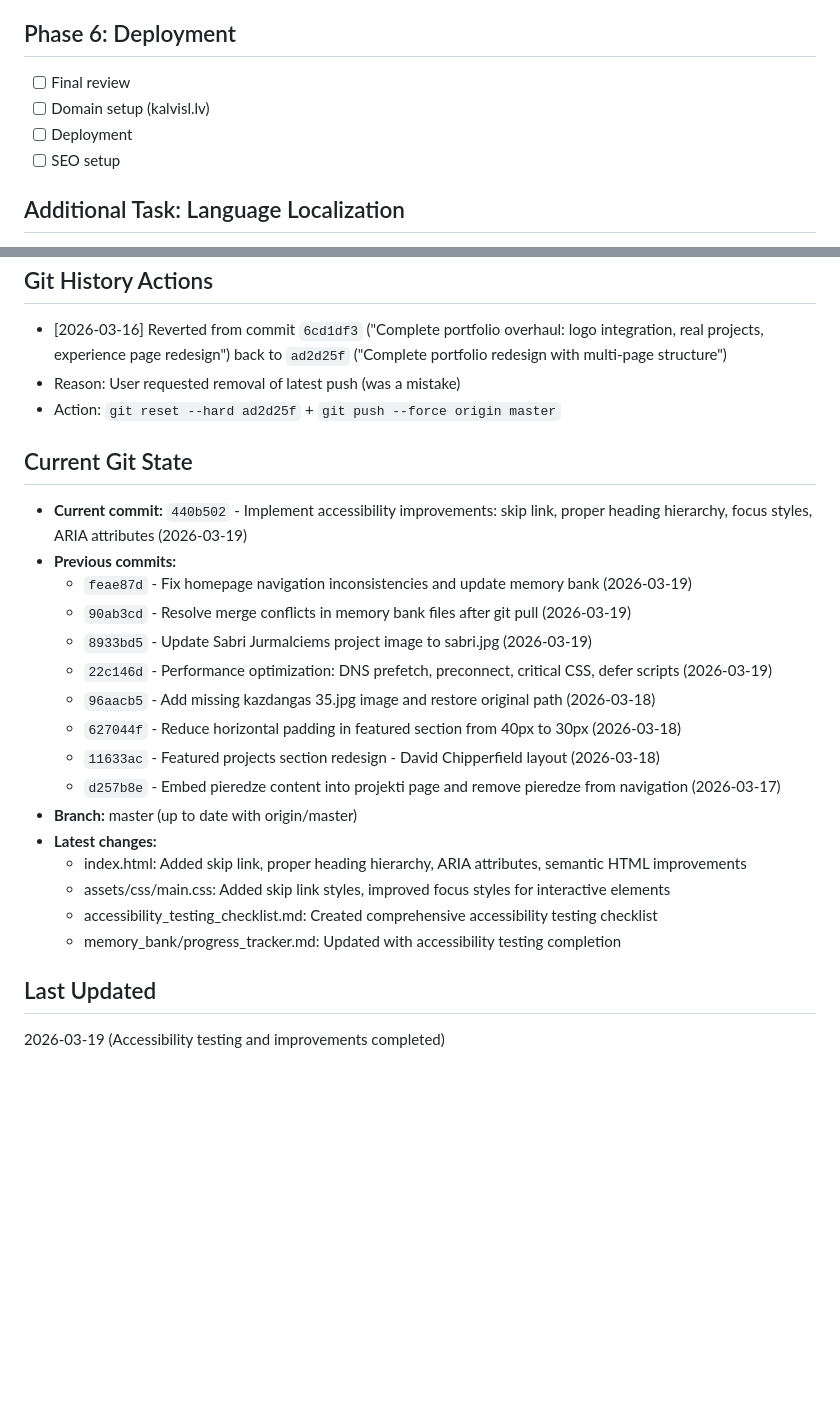
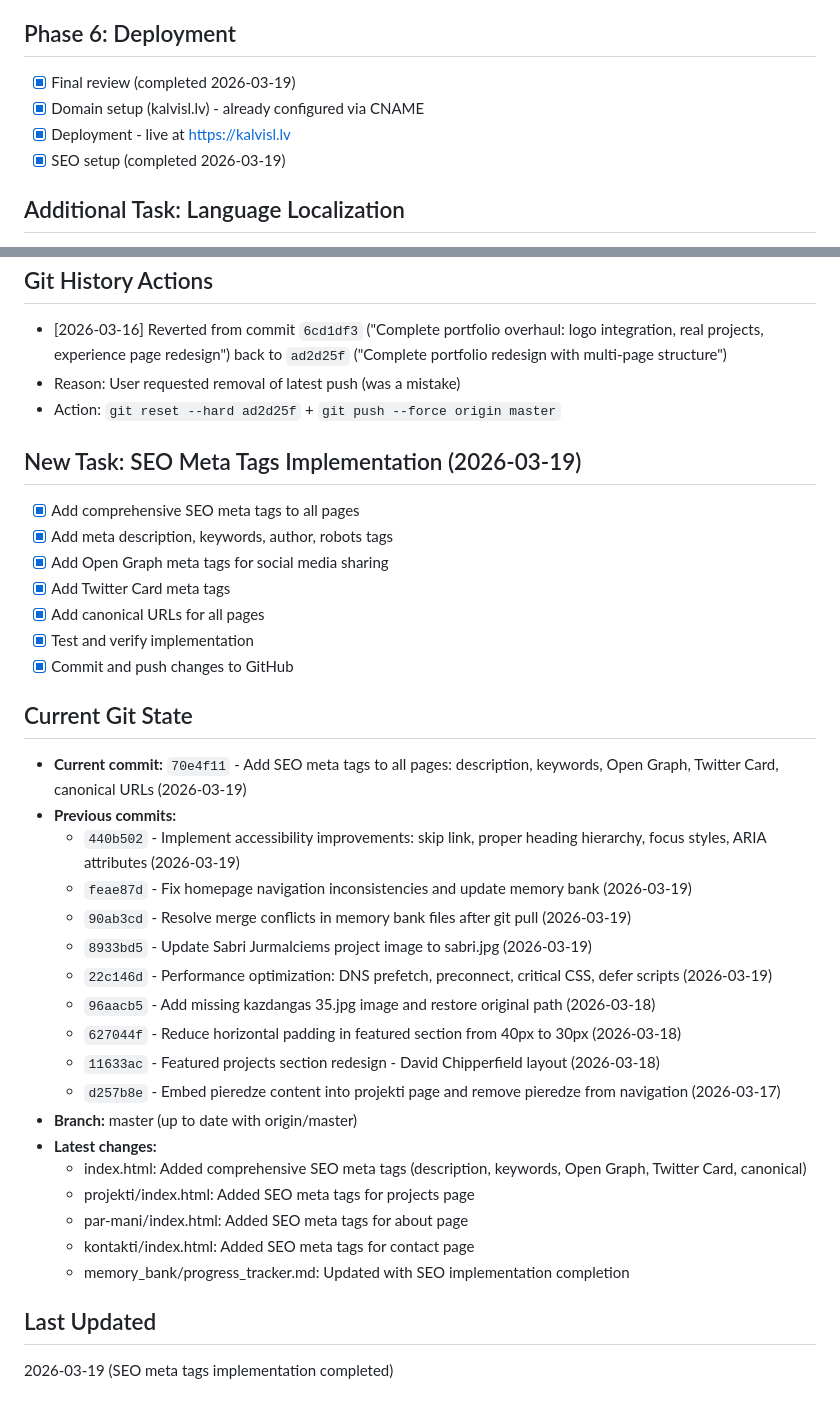
Before and after one commit to kalvisl/kalvisl.lv, a Markdown page: memory_bank/progress_tracker.md, 2 parts joined by grey strips. GitHub-like rendering; blank space fills up the shorter version.

```diff
--- a/memory_bank/progress_tracker.md
+++ b/memory_bank/progress_tracker.md
@@ -48,10 +48,10 @@
 
 ## Phase 6: Deployment
 
-- [ ] Final review
-- [ ] Domain setup (kalvisl.lv)
-- [ ] Deployment
-- [ ] SEO setup
+- [x] Final review (completed 2026-03-19)
+- [x] Domain setup (kalvisl.lv) - already configured via CNAME
+- [x] Deployment - live at https://kalvisl.lv
+- [x] SEO setup (completed 2026-03-19)
 
 ## Additional Task: Language Localization
 
@@ -185,10 +185,21 @@
 - Reason: User requested removal of latest push (was a mistake)
 - Action: `git reset --hard ad2d25f` + `git push --force origin master`
 
+## New Task: SEO Meta Tags Implementation (2026-03-19)
+
+- [x] Add comprehensive SEO meta tags to all pages
+- [x] Add meta description, keywords, author, robots tags
+- [x] Add Open Graph meta tags for social media sharing
+- [x] Add Twitter Card meta tags
+- [x] Add canonical URLs for all pages
+- [x] Test and verify implementation
+- [x] Commit and push changes to GitHub
+
 ## Current Git State
 
-- **Current commit:** `440b502` - Implement accessibility improvements: skip link, proper heading hierarchy, focus styles, ARIA attributes (2026-03-19)
+- **Current commit:** `70e4f11` - Add SEO meta tags to all pages: description, keywords, Open Graph, Twitter Card, canonical URLs (2026-03-19)
 - **Previous commits:**
+  - `440b502` - Implement accessibility improvements: skip link, proper heading hierarchy, focus styles, ARIA attributes (2026-03-19)
   - `feae87d` - Fix homepage navigation inconsistencies and update memory bank (2026-03-19)
   - `90ab3cd` - Resolve merge conflicts in memory bank files after git pull (2026-03-19)
   - `8933bd5` - Update Sabri Jurmalciems project image to sabri.jpg (2026-03-19)
@@ -199,11 +210,12 @@
   - `d257b8e` - Embed pieredze content into projekti page and remove pieredze from navigation (2026-03-17)
 - **Branch:** master (up to date with origin/master)
 - **Latest changes:**
-  - index.html: Added skip link, proper heading hierarchy, ARIA attributes, semantic HTML improvements
-  - assets/css/main.css: Added skip link styles, improved focus styles for interactive elements
-  - accessibility_testing_checklist.md: Created comprehensive accessibility testing checklist
-  - memory_bank/progress_tracker.md: Updated with accessibility testing completion
+  - index.html: Added comprehensive SEO meta tags (description, keywords, Open Graph, Twitter Card, canonical)
+  - projekti/index.html: Added SEO meta tags for projects page
+  - par-mani/index.html: Added SEO meta tags for about page
+  - kontakti/index.html: Added SEO meta tags for contact page
+  - memory_bank/progress_tracker.md: Updated with SEO implementation completion
 
 ## Last Updated
 
-2026-03-19 (Accessibility testing and improvements completed)
+2026-03-19 (SEO meta tags implementation completed)
```
Also changed, not shown: memory_bank/activeContext.md (+53 -71 lines).
